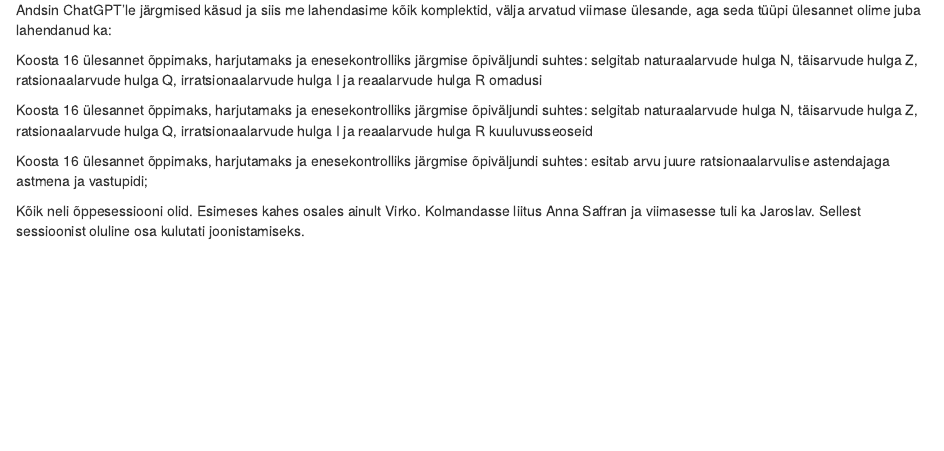
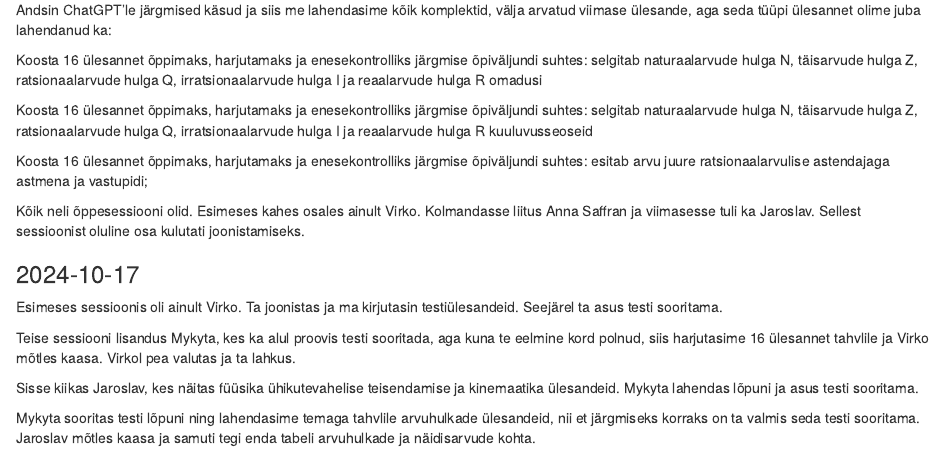
Before and after one commit to piiskop/matemaatika-lai-1, an R Markdown document (rmd/sessioonid.Rmd): the page in a window 1100 px wide, from 1280 px down. Rendered offline with R 4.5, knitr and Pandoc, with nearby package versions; drawn as R Markdown's standard HTML page in place of the format the file asks for.

Commit message:
raport kuni 2024-10-17

```diff
--- a/rmd/sessioonid.Rmd
+++ b/rmd/sessioonid.Rmd
@@ -81,3 +81,13 @@ irratsionaalarvude hulga I ja reaalarvude hulga R kuuluvusseoseid
 Koosta 16 ülesannet õppimaks, harjutamaks ja enesekontrolliks järgmise õpiväljundi suhtes: esitab arvu juure ratsionaalarvulise astendajaga astmena ja vastupidi;
 
 Kõik neli õppesessiooni olid. Esimeses kahes osales ainult Virko. Kolmandasse liitus Anna Saffran ja viimasesse tuli ka Jaroslav. Sellest sessioonist oluline osa kulutati joonistamiseks.
+
+### 2024-10-17
+
+Esimeses sessioonis oli ainult Virko. Ta joonistas ja ma kirjutasin testiülesandeid. Seejärel ta asus testi sooritama.
+
+Teise sessiooni lisandus Mykyta, kes ka alul proovis testi sooritada, aga kuna te eelmine kord polnud, siis harjutasime 16 ülesannet tahvlile ja Virko mõtles kaasa. Virkol pea valutas ja ta lahkus.
+
+Sisse kiikas Jaroslav, kes näitas füüsika ühikutevahelise teisendamise ja kinemaatika ülesandeid. Mykyta lahendas lõpuni ja asus testi sooritama.
+
+Mykyta sooritas testi lõpuni ning lahendasime temaga tahvlile arvuhulkade ülesandeid, nii et järgmiseks korraks on ta valmis seda testi sooritama. Jaroslav mõtles kaasa ja samuti tegi enda tabeli arvuhulkade ja näidisarvude kohta.
```
